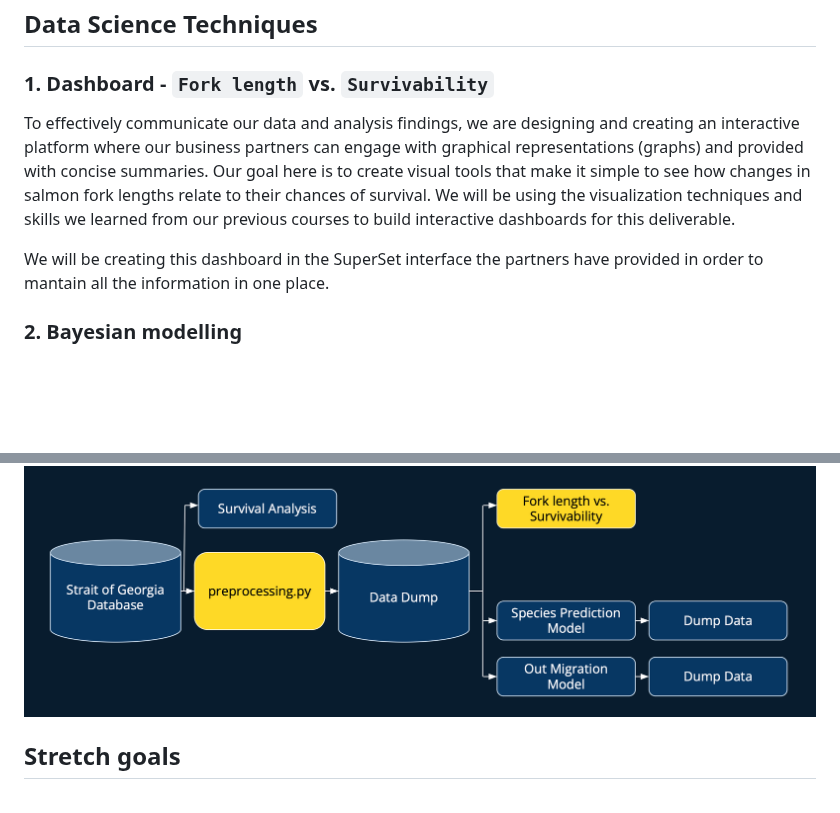
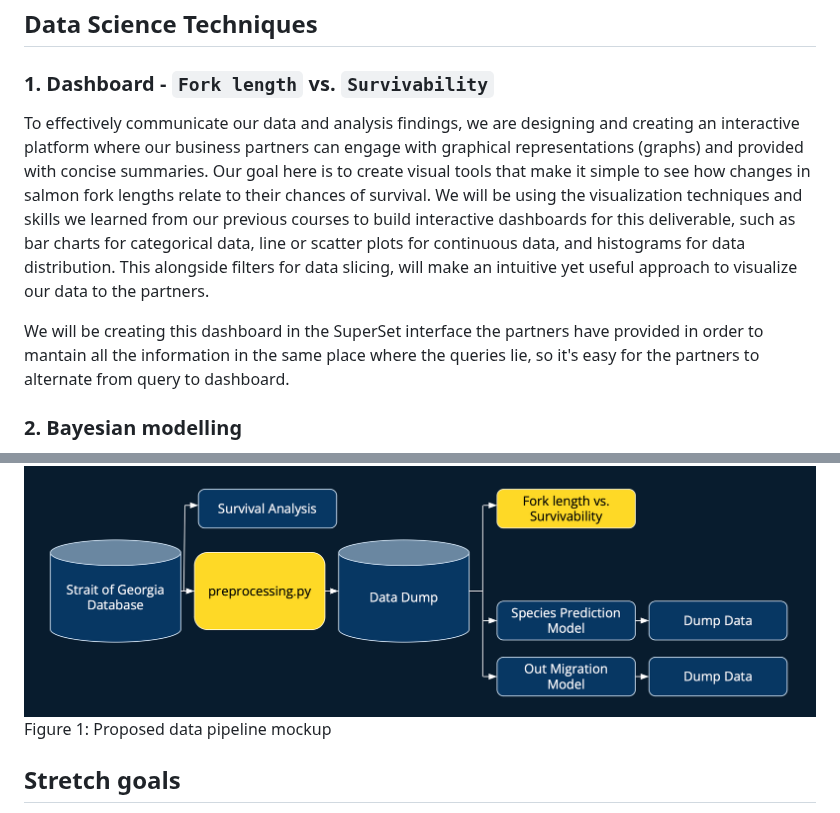
Before and after one commit to brahmwg/Bottlenecks_MDS_Capstone, a Markdown page: mds_documentation/proposal.md, 2 parts joined by grey strips. Rendered like a GitHub page; blank space fills up the shorter version.

Commit message:
Added the requested changes

```diff
--- a/mds_documentation/proposal.md
+++ b/mds_documentation/proposal.md
@@ -13,9 +13,9 @@ The data for this project consists of tagging fishes with PIT tags at hatcheries
 
 ## Data Science Techniques
 ### 1. Dashboard - `Fork length` vs. `Survivability`
-To effectively communicate our data and analysis findings, we are designing and creating an interactive platform where our business partners can engage with graphical representations (graphs) and provided with concise summaries. Our goal here is to create visual tools that make it simple to see how changes in salmon fork lengths relate to their chances of survival. We will be using the visualization techniques and skills we learned from our previous courses to build interactive dashboards for this deliverable.
+To effectively communicate our data and analysis findings, we are designing and creating an interactive platform where our business partners can engage with graphical representations (graphs) and provided with concise summaries. Our goal here is to create visual tools that make it simple to see how changes in salmon fork lengths relate to their chances of survival. We will be using the visualization techniques and skills we learned from our previous courses to build interactive dashboards for this deliverable, such as bar charts for categorical data, line or scatter plots for continuous data, and histograms for data distribution. This alongside filters for data slicing, will make an intuitive yet useful approach to visualize our data to the partners.
 
-We will be creating this dashboard in the SuperSet interface the partners have provided in order to mantain all the information in one place.
+We will be creating this dashboard in the SuperSet interface the partners have provided in order to mantain all the information in the same place where the queries lie, so it's easy for the partners to alternate from query to dashboard.
 
 ### 2. Bayesian modelling
 As a crucial component of our project, we will be involved in enhancing a survival analysis model utilizing Cormack-Jolly-Seber (CJS) Bayesian modeling techniques. This model is widely used in ecological research, for predicting changes in animal populations (Cormack, 1964; Jolly, 1965; Seber, 1965). Utilizing data gathered since 2021, the Pacific Salmon Foundation collected information pertaining to the posterior parameters of the Bayesian model. For prior distribution used in Bayesian modeling, telemetry data collected from previous researches are used.
@@ -32,6 +32,7 @@ To ensure the continual updating of dashboards and models, it is important to es
 The implementation of the pipeline will follow the ETL (Extract, Transform, Load) principle. This involves extracting data from the Strait of Georgia Database, performing transformation operations using a Python script, and subsequently loading the processed data into cleaned tables within the same database. The models and dashboards will then retrieve information from these tables. The pipeline's operational flow is outlined in the following diagram:
 
 ![Pipeline](img/pipeline.png)
+Figure 1: Proposed data pipeline mockup
 
 ## Stretch goals
 As previously mentioned, our primary efforts will be directed towards refining survival analysis modeling and developing two machine learning models. With these milestones accomplished, we are shifting our attention to stretch goals—additional objectives that may extend beyond the capstone period. Our stretch goals encompass the creation of an additional interactive dashboard; the purpose of this dashboard is to visualize the prediction rate of predators by herons and sea owls over time. This analysis will enable biologists to look into trends in predation and its correlation with salmon survival probability. To fulfill this objective, we will establish a foundational structure and develop a functional dashboard using Superset.
```
